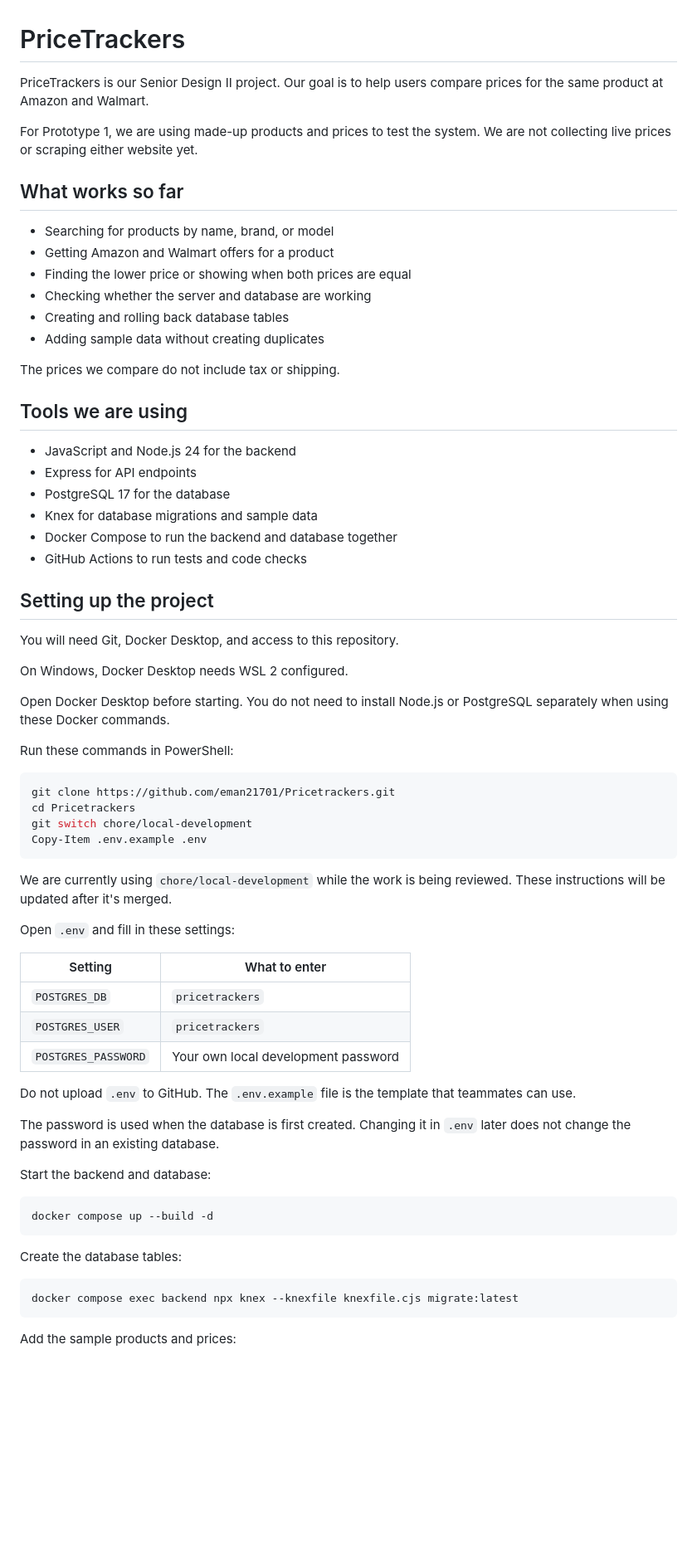
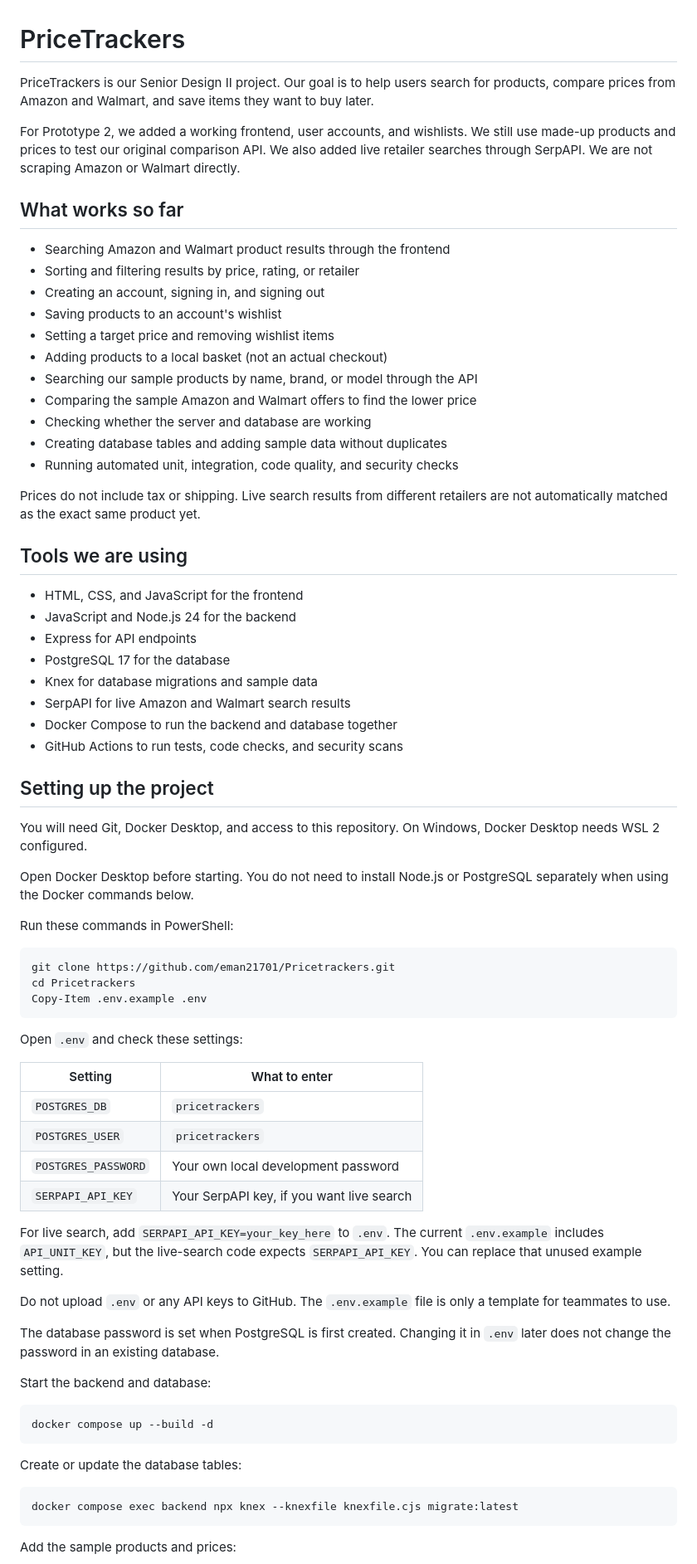
Before and after one commit to eman21701/Pricetrackers, a Markdown page: README.md, the part around one of its changes. Shown at 83% size. Rendered like a GitHub page; blank space fills up the shorter version.

````diff
--- a/README.md
+++ b/README.md
@@ -1,64 +1,75 @@
 # PriceTrackers
 
 PriceTrackers is our Senior Design II project. Our goal is to help users
-compare prices for the same product at Amazon and Walmart.
+search for products, compare prices from Amazon and Walmart, and save items
+they want to buy later.
 
-For Prototype 1, we are using made-up products and prices to test the
-system. We are not collecting live prices or scraping either website yet.
+For Prototype 2, we added a working frontend, user accounts, and wishlists.
+We still use made-up products and prices to test our original comparison API.
+We also added live retailer searches through SerpAPI. We are not scraping
+Amazon or Walmart directly.
 
 ## What works so far
 
-- Searching for products by name, brand, or model
-- Getting Amazon and Walmart offers for a product
-- Finding the lower price or showing when both prices are equal
+- Searching Amazon and Walmart product results through the frontend
+- Sorting and filtering results by price, rating, or retailer
+- Creating an account, signing in, and signing out
+- Saving products to an account's wishlist
+- Setting a target price and removing wishlist items
+- Adding products to a local basket (not an actual checkout)
+- Searching our sample products by name, brand, or model through the API
+- Comparing the sample Amazon and Walmart offers to find the lower price
 - Checking whether the server and database are working
-- Creating and rolling back database tables
-- Adding sample data without creating duplicates
+- Creating database tables and adding sample data without duplicates
+- Running automated unit, integration, code quality, and security checks
 
-The prices we compare do not include tax or shipping.
+Prices do not include tax or shipping. Live search results from different
+retailers are not automatically matched as the exact same product yet.
 
 ## Tools we are using
 
+- HTML, CSS, and JavaScript for the frontend
 - JavaScript and Node.js 24 for the backend
 - Express for API endpoints
 - PostgreSQL 17 for the database
 - Knex for database migrations and sample data
+- SerpAPI for live Amazon and Walmart search results
 - Docker Compose to run the backend and database together
-- GitHub Actions to run tests and code checks
+- GitHub Actions to run tests, code checks, and security scans
 
 ## Setting up the project
 
 You will need Git, Docker Desktop, and access to this repository.
-
 On Windows, Docker Desktop needs WSL 2 configured.
 
 Open Docker Desktop before starting. You do not need to install Node.js
-or PostgreSQL separately when using these Docker commands.
+or PostgreSQL separately when using the Docker commands below.
 
 Run these commands in PowerShell:
 
 ```powershell
 git clone https://github.com/eman21701/Pricetrackers.git
 cd Pricetrackers
-git switch chore/local-development
 Copy-Item .env.example .env
 ```
 
-We are currently using `chore/local-development` while the work is being
-reviewed. These instructions will be updated after it's merged.
+Open `.env` and check these settings:
 
-Open `.env` and fill in these settings:
+| Setting | What to enter |
+| --- | --- |
+| `POSTGRES_DB` | `pricetrackers` |
+| `POSTGRES_USER` | `pricetrackers` |
+| `POSTGRES_PASSWORD` | Your own local development password |
+| `SERPAPI_API_KEY` | Your SerpAPI key, if you want live search |
 
-| Setting             | What to enter                       |
-| ------------------- | ----------------------------------- |
-| `POSTGRES_DB`       | `pricetrackers`                     |
-| `POSTGRES_USER`     | `pricetrackers`                     |
-| `POSTGRES_PASSWORD` | Your own local development password |
+For live search, add `SERPAPI_API_KEY=your_key_here` to `.env`. The current
+`.env.example` includes `API_UNIT_KEY`, but the live-search code expects
+`SERPAPI_API_KEY`. You can replace that unused example setting.
 
-Do not upload `.env` to GitHub. The `.env.example` file is the template
-that teammates can use.
+Do not upload `.env` or any API keys to GitHub. The `.env.example` file is
+only a template for teammates to use.
 
-The password is used when the database is first created. Changing it
+The database password is set when PostgreSQL is first created. Changing it
 in `.env` later does not change the password in an existing database.
 
 Start the backend and database:
@@ -67,7 +78,7 @@ Start the backend and database:
 docker compose up --build -d
 ```
 
-Create the database tables:
+Create or update the database tables:
 
 ```powershell
 docker compose exec backend npx knex --knexfile knexfile.cjs migrate:latest
````
Also changed, not shown: other parts of README.md (+104 -69 lines).
